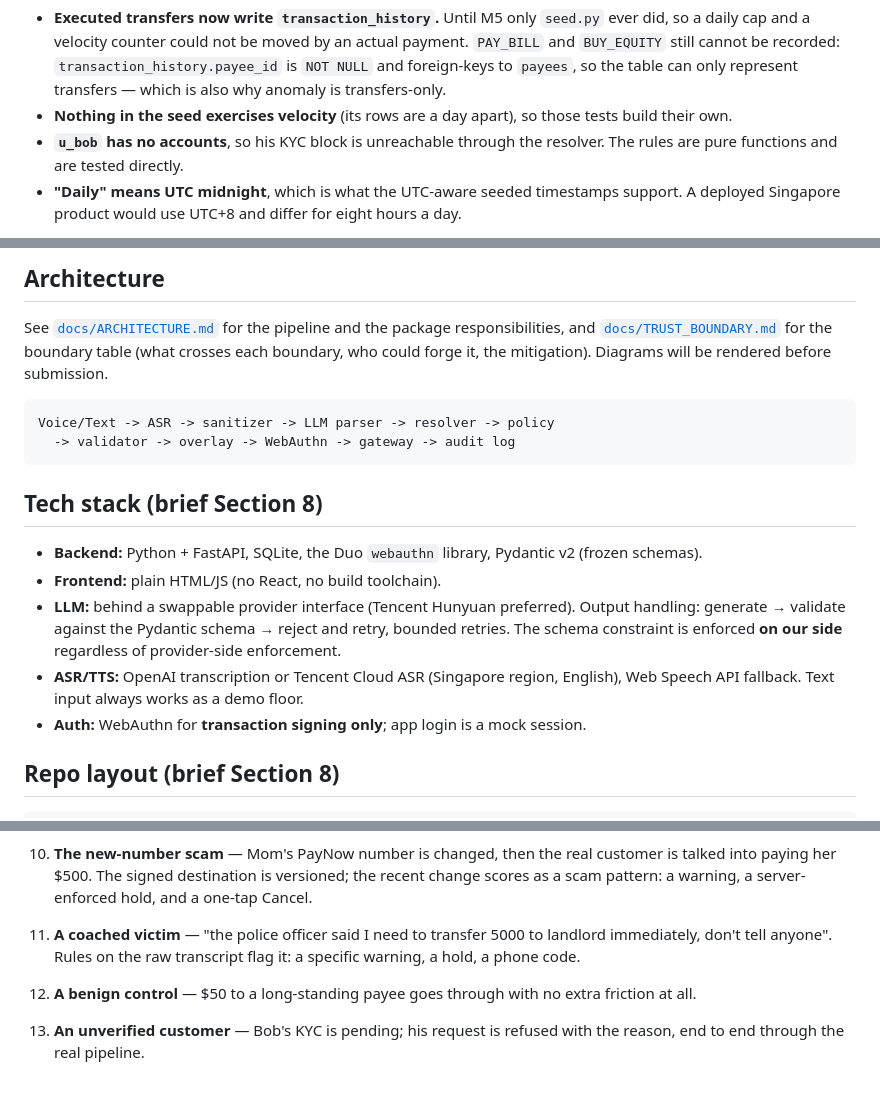
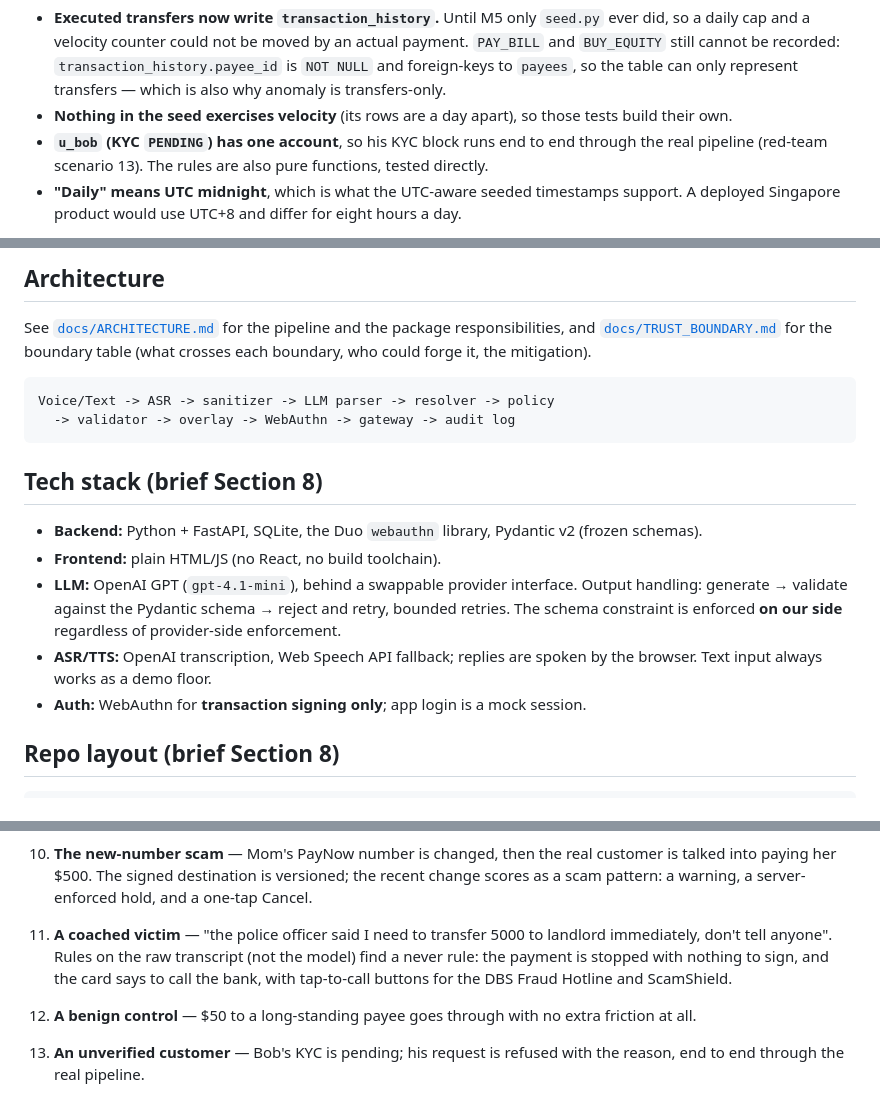
Before and after one commit to yaominn/dcta, a Markdown page: README.md, 3 parts joined by grey strips. Rendered like a GitHub page.

````diff
--- a/README.md
+++ b/README.md
@@ -524,8 +512,9 @@ Three things about the seeded data, stated rather than discovered later:
   transfers-only.
 - **Nothing in the seed exercises velocity** (its rows are a day apart), so
   those tests build their own.
-- **`u_bob` has no accounts**, so his KYC block is unreachable through the
-  resolver. The rules are pure functions and are tested directly.
+- **`u_bob` (KYC `PENDING`) has one account**, so his KYC block runs end to
+  end through the real pipeline (red-team scenario 13). The rules are also
+  pure functions, tested directly.
 - **"Daily" means UTC midnight**, which is what the UTC-aware seeded timestamps
   support. A deployed Singapore product would use UTC+8 and differ for eight
   hours a day.
@@ -1042,7 +1017,7 @@ transcripts.
 See [`docs/ARCHITECTURE.md`](docs/ARCHITECTURE.md) for the pipeline and the
 package responsibilities, and [`docs/TRUST_BOUNDARY.md`](docs/TRUST_BOUNDARY.md)
 for the boundary table (what crosses each boundary, who could forge it, the
-mitigation). Diagrams will be rendered before submission.
+mitigation).
 
 ```
 Voice/Text -> ASR -> sanitizer -> LLM parser -> resolver -> policy
@@ -1053,12 +1028,12 @@ Voice/Text -> ASR -> sanitizer -> LLM parser -> resolver -> policy
 
 - **Backend:** Python + FastAPI, SQLite, the Duo `webauthn` library, Pydantic v2 (frozen schemas).
 - **Frontend:** plain HTML/JS (no React, no build toolchain).
-- **LLM:** behind a swappable provider interface (Tencent Hunyuan preferred).
+- **LLM:** OpenAI GPT (`gpt-4.1-mini`), behind a swappable provider interface.
   Output handling: generate → validate against the Pydantic schema → reject
   and retry, bounded retries. The schema constraint is enforced **on our side**
   regardless of provider-side enforcement.
-- **ASR/TTS:** OpenAI transcription or Tencent Cloud ASR (Singapore region,
-  English), Web Speech API fallback. Text input always works as a demo floor.
+- **ASR/TTS:** OpenAI transcription, Web Speech API fallback; replies are
+  spoken by the browser. Text input always works as a demo floor.
 - **Auth:** WebAuthn for **transaction signing only**; app login is a mock session.
 
 ## Repo layout (brief Section 8)
@@ -1205,8 +1180,10 @@ can show — both attack **our own code**, not the model:
     versioned; the recent change scores as a scam pattern: a warning, a
     server-enforced hold, and a one-tap Cancel.
 11. **A coached victim** — "the police officer said I need to transfer 5000 to
-    landlord immediately, don't tell anyone". Rules on the raw transcript flag
-    it: a specific warning, a hold, a phone code.
+    landlord immediately, don't tell anyone". Rules on the raw transcript (not
+    the model) find a never rule: the payment is stopped with nothing to sign,
+    and the card says to call the bank, with tap-to-call buttons for the DBS
+    Fraud Hotline and ScamShield.
 12. **A benign control** — $50 to a long-standing payee goes through with no
     extra friction at all.
 13. **An unverified customer** — Bob's KYC is pending; his request is refused
````
Also changed, not shown: other parts of README.md (+52 -91 lines).
